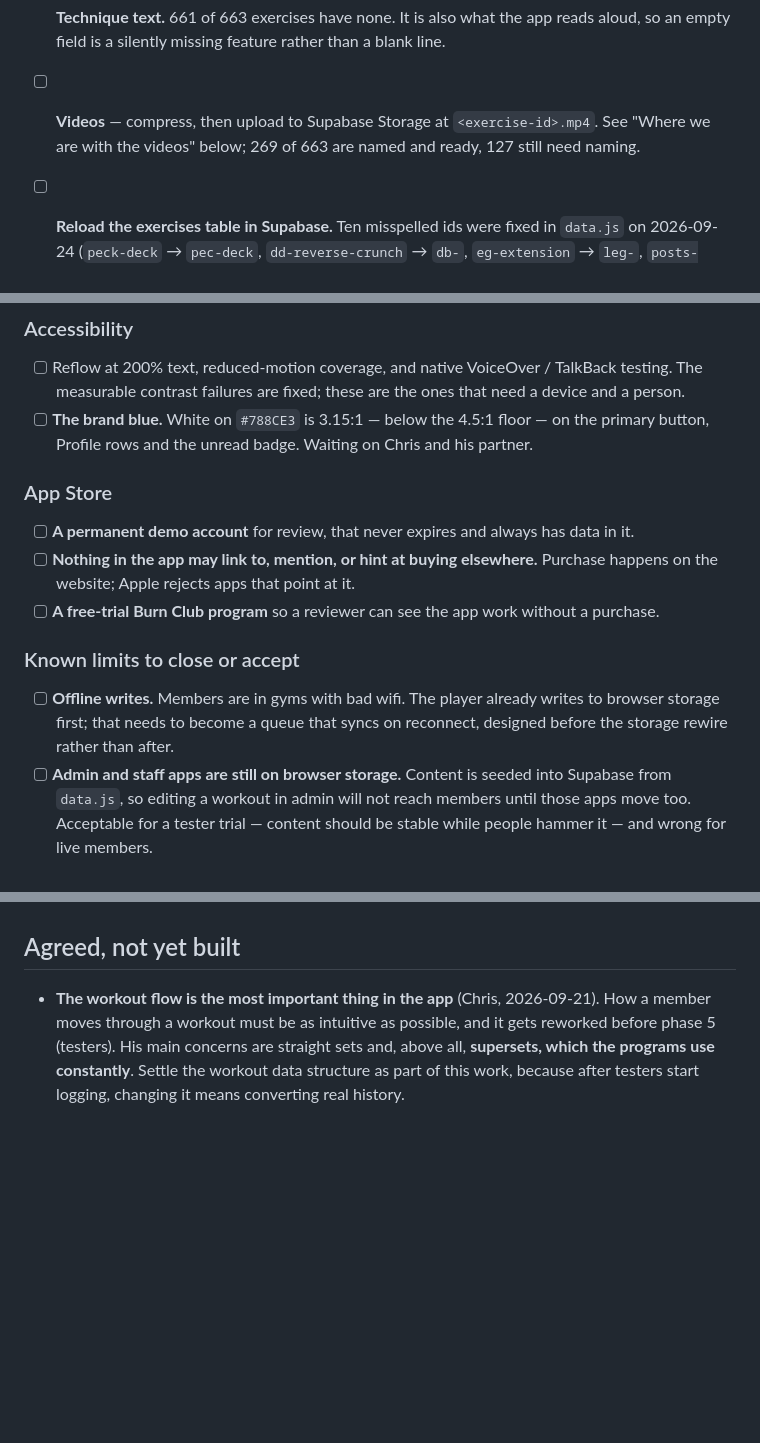
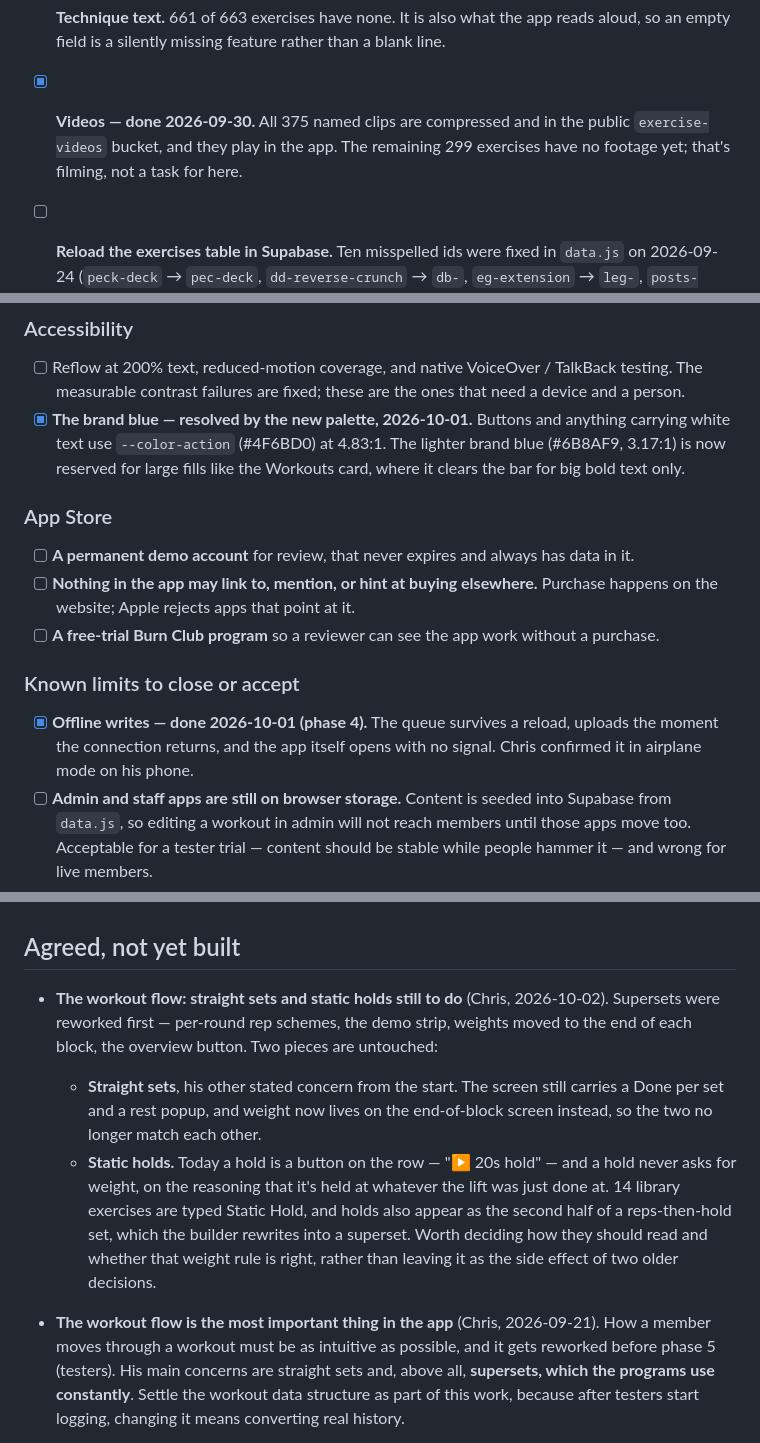
Before and after one commit to BurnClub/burn-club, a Markdown page: NOTES.md, 3 parts joined by grey strips. GitHub-like rendering; blank space fills up the shorter version.

Commit message:
Note straight sets and static holds as the rest of the flow work
Co-Authored-By: Claude Opus 5 <noreply@anthropic.com>

```diff
--- a/NOTES.md
+++ b/NOTES.md
@@ -259,9 +259,10 @@ it would be nice. Things that can follow launch belong in the sections below.
 - [ ] **Technique text.** 661 of 663 exercises have none. It is also what the
       app reads aloud, so an empty field is a silently missing feature rather
       than a blank line.
-- [ ] **Videos** — compress, then upload to Supabase Storage at
-      `<exercise-id>.mp4`. See "Where we are with the videos" below; 269 of 663
-      are named and ready, 127 still need naming.
+- [x] **Videos — done 2026-09-30.** All 375 named clips are compressed and in
+      the public `exercise-videos` bucket, and they play in the app. The
+      remaining 299 exercises have no footage yet; that's filming, not a task
+      for here.
 - [ ] **Reload the exercises table in Supabase.** Ten misspelled ids were
       fixed in `data.js` on 2026-09-24 (`peck-deck` → `pec-deck`,
       `dd-reverse-crunch` → `db-`, `eg-extension` → `leg-`, `posts-march` →
@@ -286,9 +287,10 @@ it would be nice. Things that can follow launch belong in the sections below.
 - [ ] Reflow at 200% text, reduced-motion coverage, and native VoiceOver /
       TalkBack testing. The measurable contrast failures are fixed; these are
       the ones that need a device and a person.
-- [ ] **The brand blue.** White on `#788CE3` is 3.15:1 — below the 4.5:1 floor —
-      on the primary button, Profile rows and the unread badge. Waiting on
-      Chris and his partner.
+- [x] **The brand blue — resolved by the new palette, 2026-10-01.** Buttons and
+      anything carrying white text use `--color-action` (#4F6BD0) at 4.83:1. The
+      lighter brand blue (#6B8AF9, 3.17:1) is now reserved for large fills like
+      the Workouts card, where it clears the bar for big bold text only.
 
 ### App Store
 
@@ -301,9 +303,9 @@ it would be nice. Things that can follow launch belong in the sections below.
 
 ### Known limits to close or accept
 
-- [ ] **Offline writes.** Members are in gyms with bad wifi. The player already
-      writes to browser storage first; that needs to become a queue that syncs
-      on reconnect, designed before the storage rewire rather than after.
+- [x] **Offline writes — done 2026-10-01 (phase 4).** The queue survives a
+      reload, uploads the moment the connection returns, and the app itself
+      opens with no signal. Chris confirmed it in airplane mode on his phone.
 - [ ] **Admin and staff apps are still on browser storage.** Content is seeded
       into Supabase from `data.js`, so editing a workout in admin will not
       reach members until those apps move too. Acceptable for a tester trial —
@@ -525,6 +527,21 @@ syncs them.
 
 ## Agreed, not yet built
 
+- **The workout flow: straight sets and static holds still to do** (Chris,
+  2026-10-02). Supersets were reworked first — per-round rep schemes, the demo
+  strip, weights moved to the end of each block, the overview button. Two
+  pieces are untouched:
+  - **Straight sets**, his other stated concern from the start. The screen
+    still carries a Done per set and a rest popup, and weight now lives on the
+    end-of-block screen instead, so the two no longer match each other.
+  - **Static holds.** Today a hold is a button on the row — "▶ 20s hold" — and
+    a hold never asks for weight, on the reasoning that it's held at whatever
+    the lift was just done at. 14 library exercises are typed Static Hold, and
+    holds also appear as the second half of a reps-then-hold set, which the
+    builder rewrites into a superset. Worth deciding how they should read and
+    whether that weight rule is right, rather than leaving it as the side
+    effect of two older decisions.
+
 - **The workout flow is the most important thing in the app** (Chris,
   2026-09-21). How a member moves through a workout must be as intuitive as
   possible, and it gets reworked before phase 5 (testers). His main concerns
```
